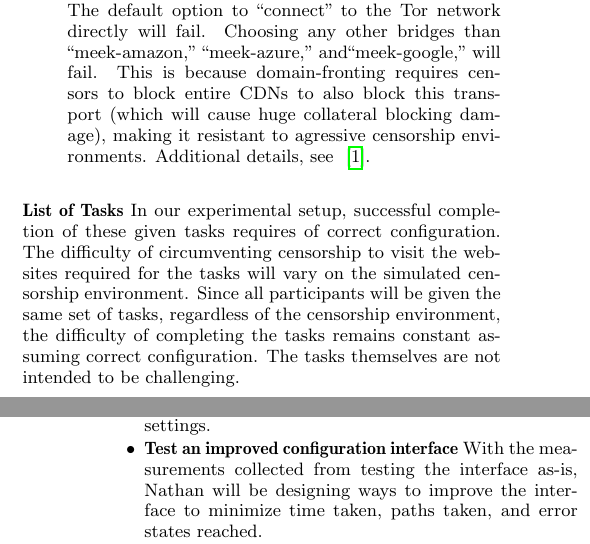
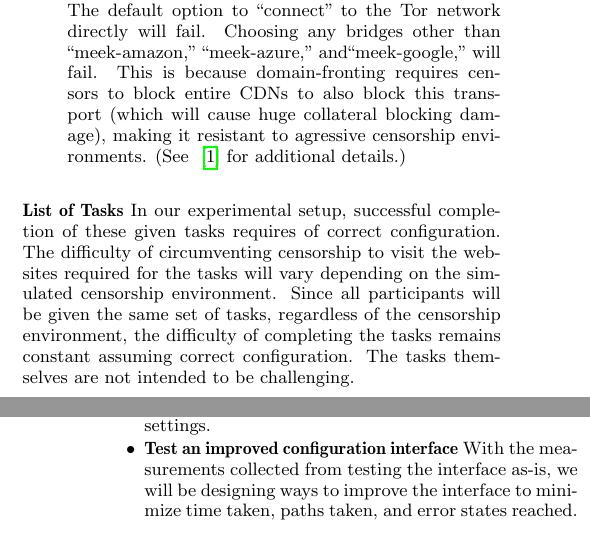
Before and after one commit to lindanlee/PETS2017-paper, a LaTeX document (paper/circumvention-experiment.tex): two parts of the columns of pages 2 and 3 of 3, joined at a grey line, cut so that both start at the same text. Compiled offline with pdfLaTeX.

Commit message:
Fix more style issues

```diff
--- a/paper/circumvention-experiment.tex
+++ b/paper/circumvention-experiment.tex
@@ -217,18 +217,18 @@ Certain domain names are blocked. Censorship circumvention tools
 are thoroughly blocked. Tor is blocked by blocking all public
 Tor relay nodes, and the censor has examined source code to block
 all hard-coded bridge relays in the configuration interface. The default option
-to ``connect'' to the Tor network directly will fail. Choosing any other bridges than
+to ``connect'' to the Tor network directly will fail. Choosing any bridges other than
 ``meek-amazon,'' ``meek-azure,'' and``meek-google,'' will fail. This is because
 domain-fronting requires censors to block entire CDNs to also block this
-transport (which will cause huge collateral blocking damage), making it resistant to agressive censorship environments. Additional details,
-see ~\cite{fifield2015blocking}.\\
+transport (which will cause huge collateral blocking damage), making it resistant to agressive censorship environments.
+(See ~\cite{fifield2015blocking} for additional details.)\\
 \end{itemize}
 
 \noindent {\bfseries List of Tasks}
 In our experimental setup, successful completion of
 these given tasks requires of correct configuration.
 The difficulty of circumventing  censorship to visit the
-websites required for the tasks will vary on the
+websites required for the tasks will vary depending on the
 simulated censorship environment. Since all participants will be given the
 same set of tasks, regardless of the censorship environment,
 the difficulty of completing the tasks remains constant assuming
@@ -263,7 +263,7 @@ From this experiment, we hope to accomplish the following:
 \item {\bfseries Test the Tor configuration interface} We will perform the largest-scale user study
 of Tor to date, measuring how users configure Tor in three different adversarial settings.
 \item {\bfseries Test an improved configuration interface} With the measurements collected
-from testing the interface as-is, Nathan will be designing ways to improve the interface to minimize
+from testing the interface as-is, we will be designing ways to improve the interface to minimize
 time taken, paths taken, and error states reached.
 \item {\bfseries Test an alternative configuration interface} A Tor developer has offered
 to design a mock-up interface for an alternative configuration interface which will
```
Also changed, not shown: paper/circumvention-experiment.tex (2 more changed lines).
